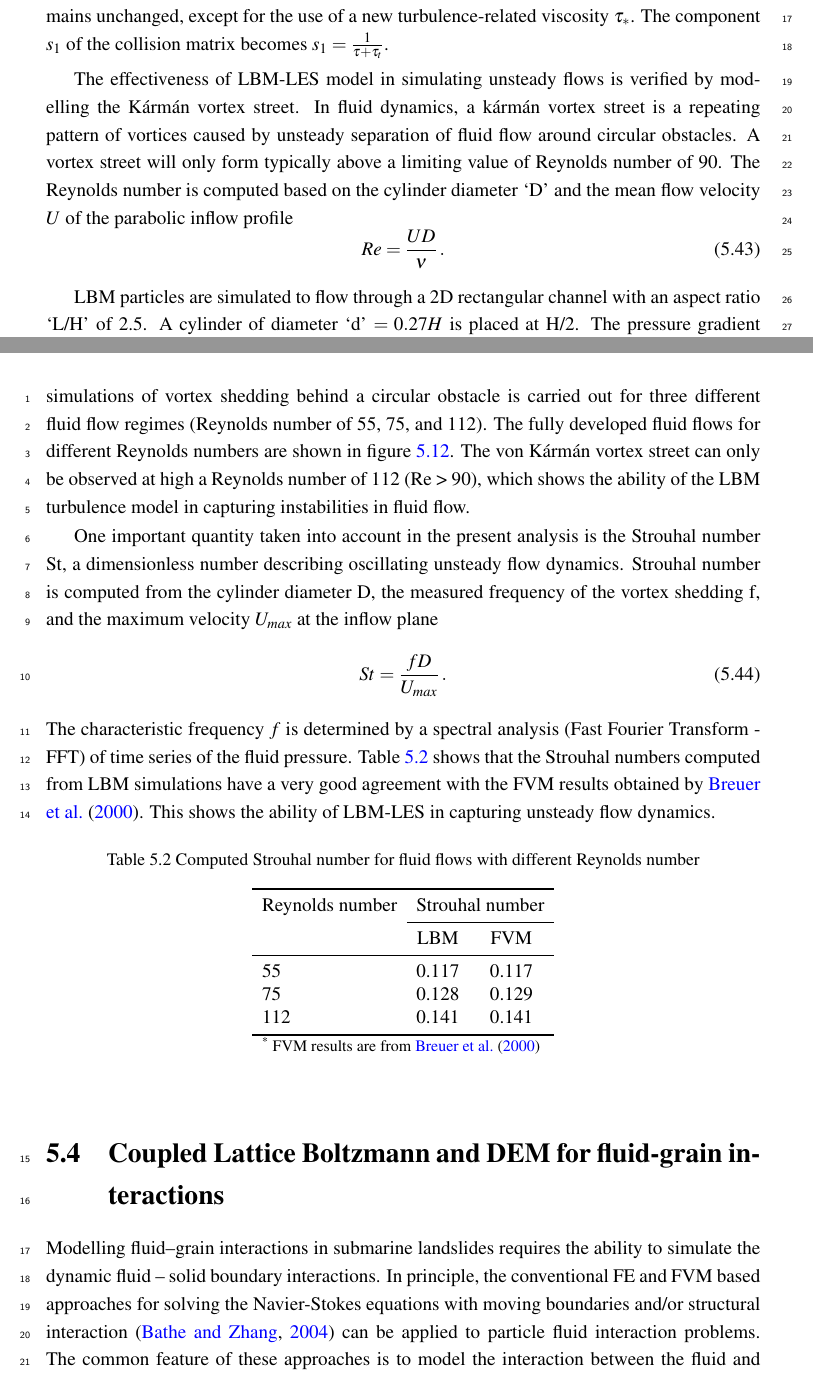
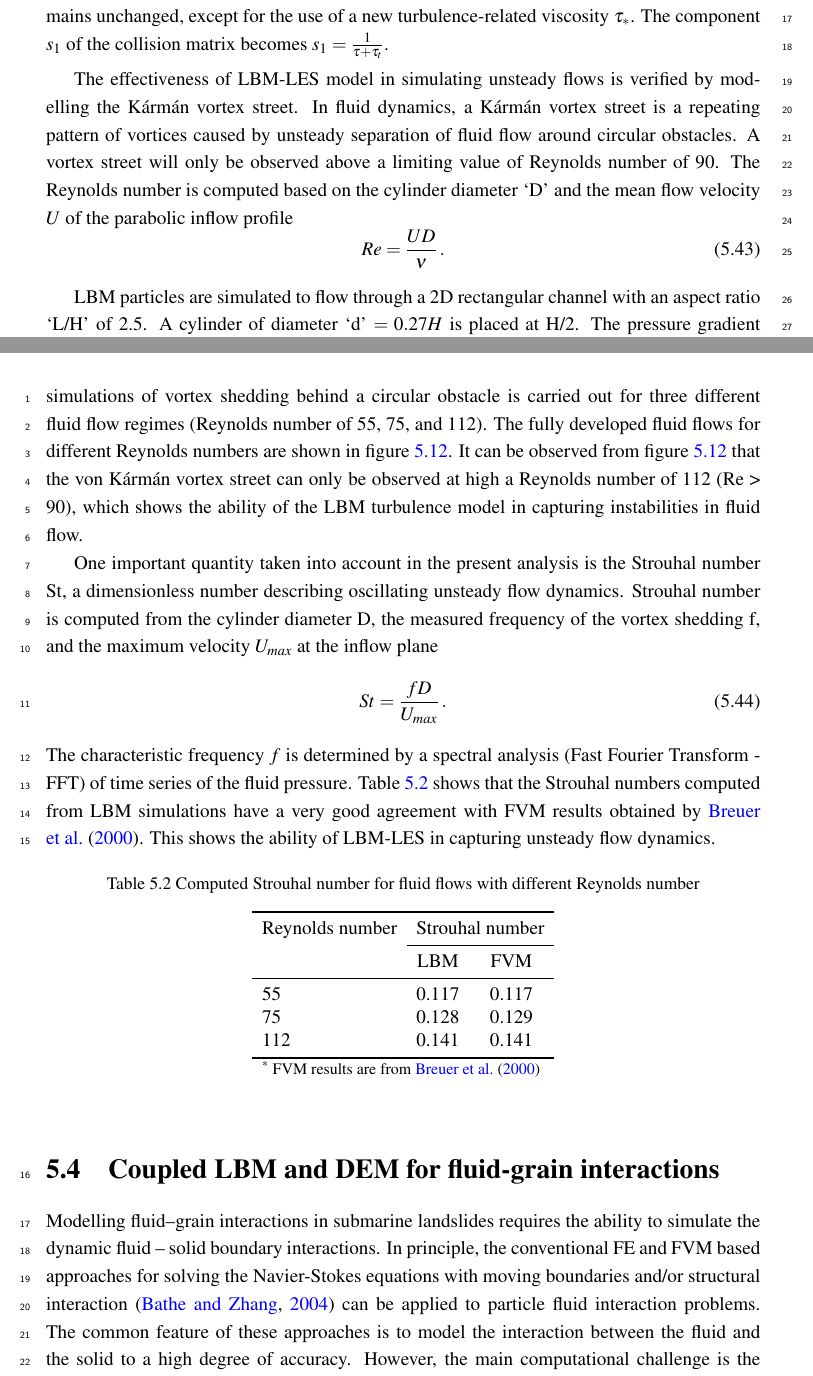
Before and after one commit to kks32/phd-thesis, a LaTeX thesis (thesis.tex, which reads Chapter5/chapter5.tex): two parts of pages 19 and 20 of 39, joined at a grey line, cut so that both start at the same text. Compiled offline with pdfLaTeX.

Commit message:
Turbulence in LBM - Proofread

```diff
--- a/Chapter5/chapter5.tex
+++ b/Chapter5/chapter5.tex
@@ -836,10 +836,10 @@ viscosity $\tau_{*}$. The component $s_1$ of the collision matrix becomes $s_1
 = \frac{1}{\tau+\tau_t}$.
 
 The effectiveness of LBM-LES model in simulating unsteady flows is verified by
-modelling the K\'{a}rm\'{a}n vortex street. In fluid dynamics, a k\'{a}rm\'{a}n
+modelling the K\'{a}rm\'{a}n vortex street. In fluid dynamics, a K\'{a}rm\'{a}n
 vortex street is a repeating pattern of vortices caused by unsteady separation
-of fluid flow around circular obstacles. A vortex street will only form
-typically above a limiting value of Reynolds number of 90. The Reynolds number
+of fluid flow around circular obstacles. A vortex street will only be observed
+above a limiting value of Reynolds number of 90. The Reynolds number
 is computed based on the cylinder diameter `D' and the mean flow velocity $U$
 of the parabolic inflow profile
 %
@@ -854,10 +854,10 @@ H/2. The pressure gradient at the inlet and the outlet is varied to create
 flows with different mean velocities. Numerical simulations of vortex
 shedding behind a circular obstacle is carried out for three different fluid
 flow regimes (Reynolds number of 55, 75, and 112). The fully developed fluid
-flows for different Reynolds numbers are shown in~\cref{fig:karman}. The von
-K\'{a}rm\'{a}n vortex street can only be observed at high a Reynolds number of
-112 (Re > 90), which shows the ability of the LBM turbulence model in capturing
-instabilities in fluid flow.
+flows for different Reynolds numbers are shown in~\cref{fig:karman}. It can be
+observed from~\cref{fig:karman} that the von K\'{a}rm\'{a}n vortex street can
+only be observed at high a Reynolds number of 112 (Re > 90), which shows the
+ability of the LBM turbulence model in capturing instabilities in fluid flow.
 %
 \begin{figure}[htbp]
 	\centering
@@ -879,9 +879,9 @@ St=\frac{fD}{U_{max}}\,.
 \noindent The characteristic frequency $f$ is determined by a spectral
 analysis (Fast Fourier Transform - FFT) of time series of the fluid pressure.
 \Cref{table:strouhal} shows that the Strouhal numbers computed from LBM
-simulations have a very good agreement with the FVM results obtained
-by~\citet{Breuer2000}. This shows the ability of LBM-LES in
-capturing unsteady flow dynamics.
+simulations have a very good agreement with FVM results obtained
+by~\citet{Breuer2000}. This shows the ability of LBM-LES in capturing unsteady
+flow dynamics.
 
 
 \begin{table}[tbhp]
@@ -908,8 +908,7 @@ capturing unsteady flow dynamics.
 
 %************************************************************************* %
 
-\section[Coupled LBM -- DEM for fluid--grain interactions]{Coupled Lattice
-Boltzmann and DEM for fluid-grain interactions}
+\section{Coupled LBM and DEM for fluid-grain interactions}
 
 Modelling fluid--grain interactions in submarine landslides requires the
 ability to simulate the dynamic fluid -- solid boundary interactions. In
```
Also changed, not shown: thesis.pdf, Chapter5/chapter5.tex (2 more changed lines).
